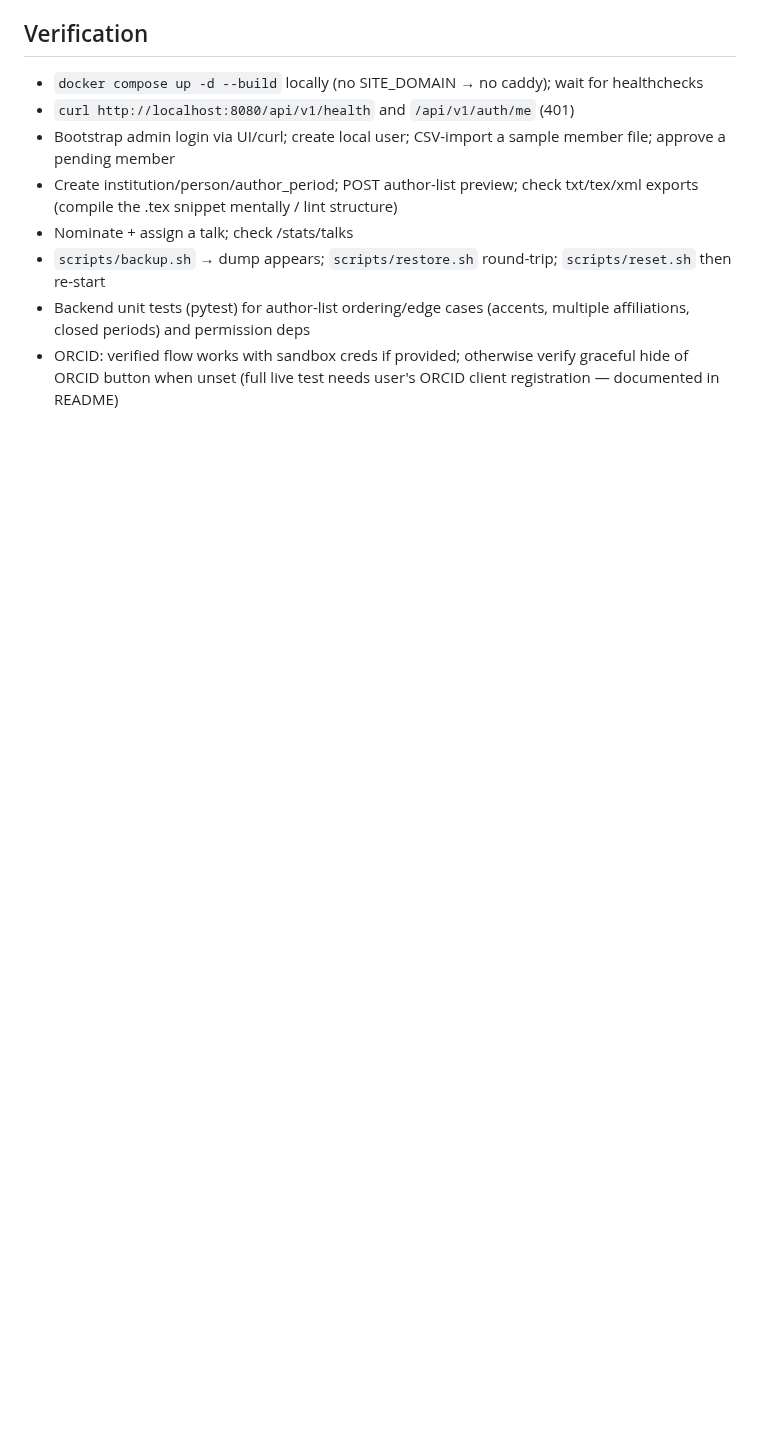
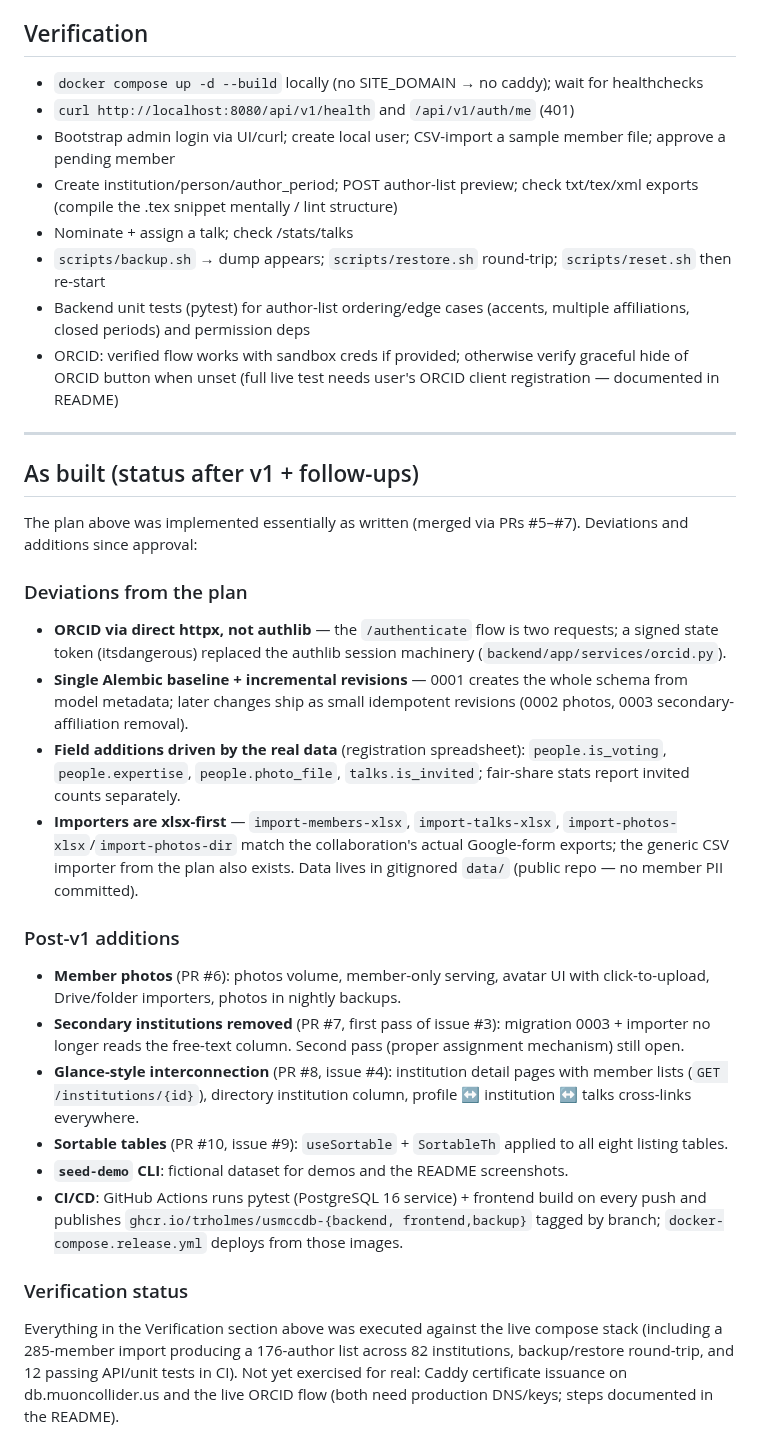
Before and after one commit to trholmes/USMCCDB, a Markdown page: docs/PLAN.md, the part around the change. Rendered like a GitHub page; blank space fills up the shorter version.

Commit message:
Refresh documentation: README features/screenshots, as-built plan addendum
- README: interconnection + sortable-tables in the feature list, member
  photos in membership bullet, photos in the backup notes, regenerated
  screenshots (now including the institution detail page)
- docs/PLAN.md: as-built addendum recording deviations from the approved
  plan (httpx ORCID, xlsx-first importers, data-driven schema additions)
  and the post-v1 work (photos, issues #3/#4/#9, seed-demo, CI/GHCR)

Co-Authored-By: Claude Fable 5 <noreply@anthropic.com>
Claude-Session: https://claude.ai/code/session_01DdUxDKaQvUwKatZvrEpXBk

```diff
--- a/docs/PLAN.md
+++ b/docs/PLAN.md
@@ -161,3 +161,50 @@ USMCC branding: header "US Muon Collider Collaboration — Collaboration Databas
 - `scripts/backup.sh` → dump appears; `scripts/restore.sh` round-trip; `scripts/reset.sh` then re-start
 - Backend unit tests (pytest) for author-list ordering/edge cases (accents, multiple affiliations, closed periods) and permission deps
 - ORCID: verified flow works with sandbox creds if provided; otherwise verify graceful hide of ORCID button when unset (full live test needs user's ORCID client registration — documented in README)
+
+---
+
+## As built (status after v1 + follow-ups)
+
+The plan above was implemented essentially as written (merged via PRs #5–#7).
+Deviations and additions since approval:
+
+### Deviations from the plan
+- **ORCID via direct httpx, not authlib** — the `/authenticate` flow is two
+  requests; a signed state token (itsdangerous) replaced the authlib session
+  machinery (`backend/app/services/orcid.py`).
+- **Single Alembic baseline + incremental revisions** — 0001 creates the whole
+  schema from model metadata; later changes ship as small idempotent
+  revisions (0002 photos, 0003 secondary-affiliation removal).
+- **Field additions driven by the real data** (registration spreadsheet):
+  `people.is_voting`, `people.expertise`, `people.photo_file`,
+  `talks.is_invited`; fair-share stats report invited counts separately.
+- **Importers are xlsx-first** — `import-members-xlsx`, `import-talks-xlsx`,
+  `import-photos-xlsx`/`import-photos-dir` match the collaboration's actual
+  Google-form exports; the generic CSV importer from the plan also exists.
+  Data lives in gitignored `data/` (public repo — no member PII committed).
+
+### Post-v1 additions
+- **Member photos** (PR #6): photos volume, member-only serving, avatar UI
+  with click-to-upload, Drive/folder importers, photos in nightly backups.
+- **Secondary institutions removed** (PR #7, first pass of issue #3):
+  migration 0003 + importer no longer reads the free-text column. Second
+  pass (proper assignment mechanism) still open.
+- **Glance-style interconnection** (PR #8, issue #4): institution detail
+  pages with member lists (`GET /institutions/{id}`), directory institution
+  column, profile ↔ institution ↔ talks cross-links everywhere.
+- **Sortable tables** (PR #10, issue #9): `useSortable` + `SortableTh`
+  applied to all eight listing tables.
+- **`seed-demo` CLI**: fictional dataset for demos and the README screenshots.
+- **CI/CD**: GitHub Actions runs pytest (PostgreSQL 16 service) + frontend
+  build on every push and publishes `ghcr.io/trholmes/usmccdb-{backend,
+  frontend,backup}` tagged by branch; `docker-compose.release.yml` deploys
+  from those images.
+
+### Verification status
+Everything in the Verification section above was executed against the live
+compose stack (including a 285-member import producing a 176-author list
+across 82 institutions, backup/restore round-trip, and 12 passing API/unit
+tests in CI). Not yet exercised for real: Caddy certificate issuance on
+db.muoncollider.us and the live ORCID flow (both need production DNS/keys;
+steps documented in the README).
```
Also changed, not shown: README.md (+10 -4 lines), docs/screenshots/directory.png, docs/screenshots/institution.png (added), docs/screenshots/stats.png, docs/screenshots/talks.png.
